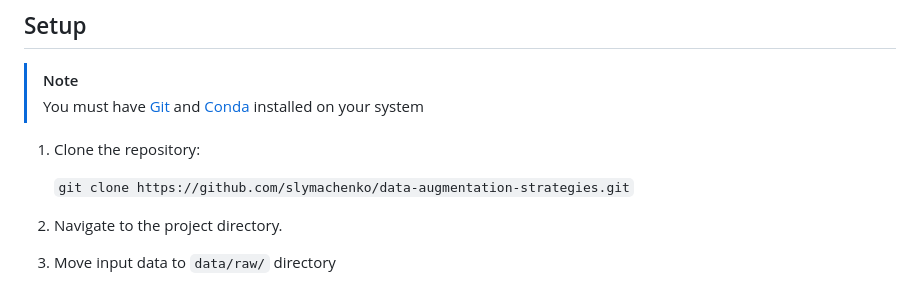
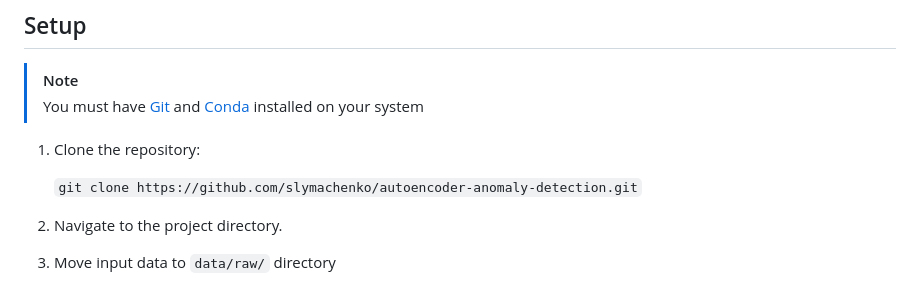
Before and after one commit to slymachenko/autoencoder-anomaly-detection, a Markdown page: README.md, the part around the change. GitHub-like rendering.

Commit message:
FIX: fixed repo link

```diff
--- a/README.md
+++ b/README.md
@@ -9,7 +9,7 @@ This repository contains the codebase and raw scientific report for an **Anomaly
 
 1. Clone the repository:
 
-    `git clone https://github.com/slymachenko/data-augmentation-strategies.git`
+    `git clone https://github.com/slymachenko/autoencoder-anomaly-detection.git`
 
 2. Navigate to the project directory.
 3. Move input data to `data/raw/` directory
```
